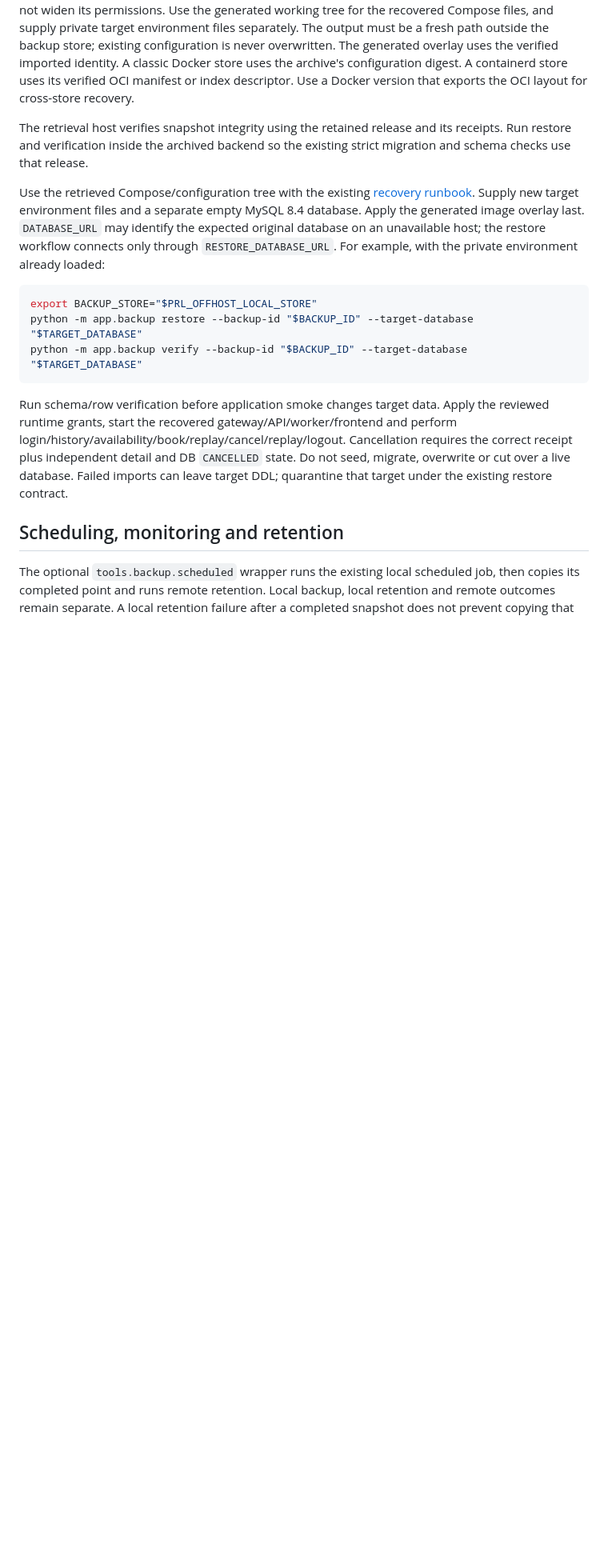
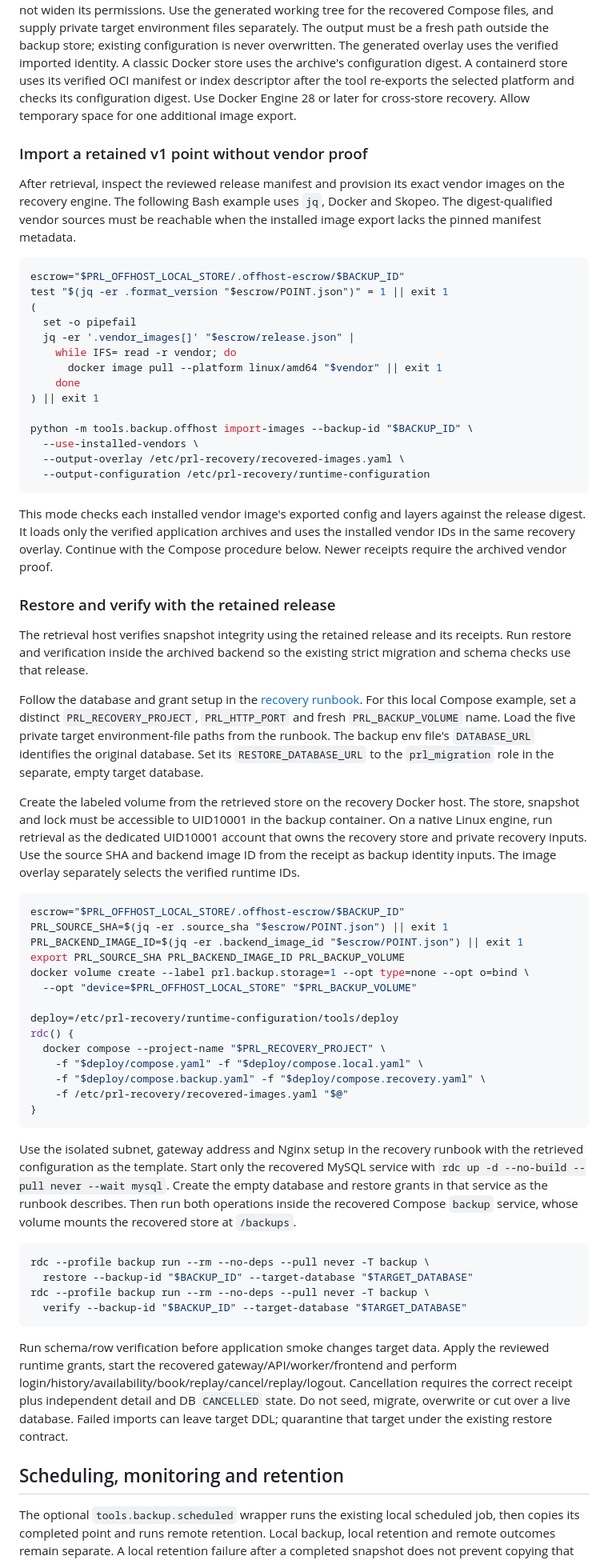
Before and after one commit to 4PMs-3Workers/Production-Readiness-Lab, a Markdown page: docs/tasks/offhost-backup.md, the part around one of its changes. Shown at 80% size. GitHub-like rendering; blank space fills up the shorter version.

Commit message:
docs(backup): restore retained points through the verified Compose backend

````diff
--- a/docs/tasks/offhost-backup.md
+++ b/docs/tasks/offhost-backup.md
@@ -227,24 +226,88 @@ environment files separately. The output must be a fresh path outside the backup
 store; existing configuration is never overwritten.
 The generated overlay uses the verified imported identity. A classic Docker store
 uses the archive's configuration digest. A containerd store uses its verified
-OCI manifest or index descriptor. Use a Docker version that exports the OCI
-layout for cross-store recovery.
+OCI manifest or index descriptor after the tool re-exports the selected platform
+and checks its configuration digest. Use Docker Engine 28 or later for
+cross-store recovery. Allow temporary space for one additional image export.
+
+### Import a retained v1 point without vendor proof
+
+After retrieval, inspect the reviewed release manifest and provision its exact
+vendor images on the recovery engine. The following Bash example uses `jq`,
+Docker and Skopeo. The digest-qualified vendor sources must be reachable when
+the installed image export lacks the pinned manifest metadata.
+
+```bash
+escrow="$PRL_OFFHOST_LOCAL_STORE/.offhost-escrow/$BACKUP_ID"
+test "$(jq -er .format_version "$escrow/POINT.json")" = 1 || exit 1
+(
+  set -o pipefail
+  jq -er '.vendor_images[]' "$escrow/release.json" |
+    while IFS= read -r vendor; do
+      docker image pull --platform linux/amd64 "$vendor" || exit 1
+    done
+) || exit 1
+
+python -m tools.backup.offhost import-images --backup-id "$BACKUP_ID" \
+  --use-installed-vendors \
+  --output-overlay /etc/prl-recovery/recovered-images.yaml \
+  --output-configuration /etc/prl-recovery/runtime-configuration
+```
+
+This mode checks each installed vendor image's exported config and layers against
+the release digest. It loads only the verified application archives and uses the
+installed vendor IDs in the same recovery overlay. Continue with the Compose
+procedure below. Newer receipts require the archived vendor proof.
+
+### Restore and verify with the retained release
 
 The retrieval host verifies snapshot integrity using the retained release and
 its receipts. Run restore and verification inside the archived backend so the
 existing strict migration and schema checks use that release.
 
-Use the retrieved Compose/configuration tree with the existing
-[recovery runbook](mysql-recovery-runbook.md). Supply new target environment files
-and a separate empty MySQL 8.4 database. Apply the generated image overlay last.
-`DATABASE_URL` may identify the expected original database on an unavailable host;
-the restore workflow connects only through `RESTORE_DATABASE_URL`. For example,
-with the private environment already loaded:
+Follow the database and grant setup in the [recovery runbook](mysql-recovery-runbook.md#5-restore-thủ-công-vào-môi-trường-riêng).
+For this local Compose example, set a distinct `PRL_RECOVERY_PROJECT`,
+`PRL_HTTP_PORT` and fresh `PRL_BACKUP_VOLUME` name. Load the five private target
+environment-file paths from the runbook. The backup env file's `DATABASE_URL`
+identifies the original database. Set its `RESTORE_DATABASE_URL` to the
+`prl_migration` role in the separate, empty target database.
 
-```sh
-export BACKUP_STORE="$PRL_OFFHOST_LOCAL_STORE"
-python -m app.backup restore --backup-id "$BACKUP_ID" --target-database "$TARGET_DATABASE"
-python -m app.backup verify --backup-id "$BACKUP_ID" --target-database "$TARGET_DATABASE"
+Create the labeled volume from the retrieved store on the recovery Docker host.
+The store, snapshot and lock must be accessible to UID10001 in the backup
+container. On a native Linux engine, run retrieval as the dedicated UID10001
+account that owns the recovery store and private recovery inputs.
+Use the source SHA and backend image ID from the receipt as backup
+identity inputs. The image overlay separately selects the verified runtime IDs.
+
+```bash
+escrow="$PRL_OFFHOST_LOCAL_STORE/.offhost-escrow/$BACKUP_ID"
+PRL_SOURCE_SHA=$(jq -er .source_sha "$escrow/POINT.json") || exit 1
+PRL_BACKEND_IMAGE_ID=$(jq -er .backend_image_id "$escrow/POINT.json") || exit 1
+export PRL_SOURCE_SHA PRL_BACKEND_IMAGE_ID PRL_BACKUP_VOLUME
+docker volume create --label prl.backup.storage=1 --opt type=none --opt o=bind \
+  --opt "device=$PRL_OFFHOST_LOCAL_STORE" "$PRL_BACKUP_VOLUME"
+
+deploy=/etc/prl-recovery/runtime-configuration/tools/deploy
+rdc() {
+  docker compose --project-name "$PRL_RECOVERY_PROJECT" \
+    -f "$deploy/compose.yaml" -f "$deploy/compose.local.yaml" \
+    -f "$deploy/compose.backup.yaml" -f "$deploy/compose.recovery.yaml" \
+    -f /etc/prl-recovery/recovered-images.yaml "$@"
+}
+```
+
+Use the isolated subnet, gateway address and Nginx setup in the recovery runbook
+with the retrieved configuration as the template. Start only the recovered
+MySQL service with `rdc up -d --no-build --pull never --wait mysql`. Create the
+empty database and restore grants in that service as the runbook describes.
+Then run both operations inside the recovered Compose `backup` service, whose
+volume mounts the recovered store at `/backups`.
+
+```bash
+rdc --profile backup run --rm --no-deps --pull never -T backup \
+  restore --backup-id "$BACKUP_ID" --target-database "$TARGET_DATABASE"
+rdc --profile backup run --rm --no-deps --pull never -T backup \
+  verify --backup-id "$BACKUP_ID" --target-database "$TARGET_DATABASE"
 ```
 
 Run schema/row verification before application smoke changes target data. Apply
````
Also changed, not shown: other parts of docs/tasks/offhost-backup.md (+1 -2 lines).
